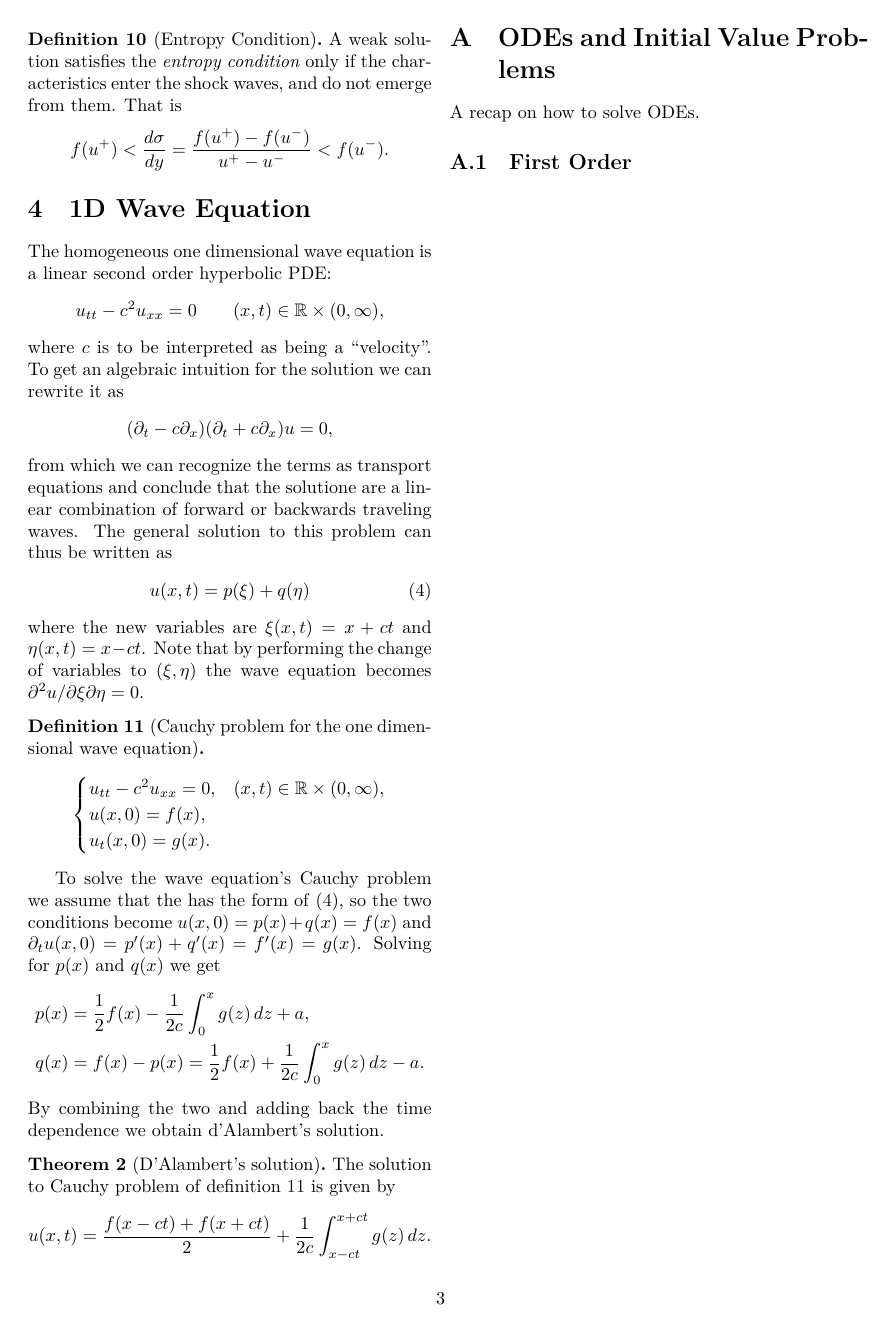
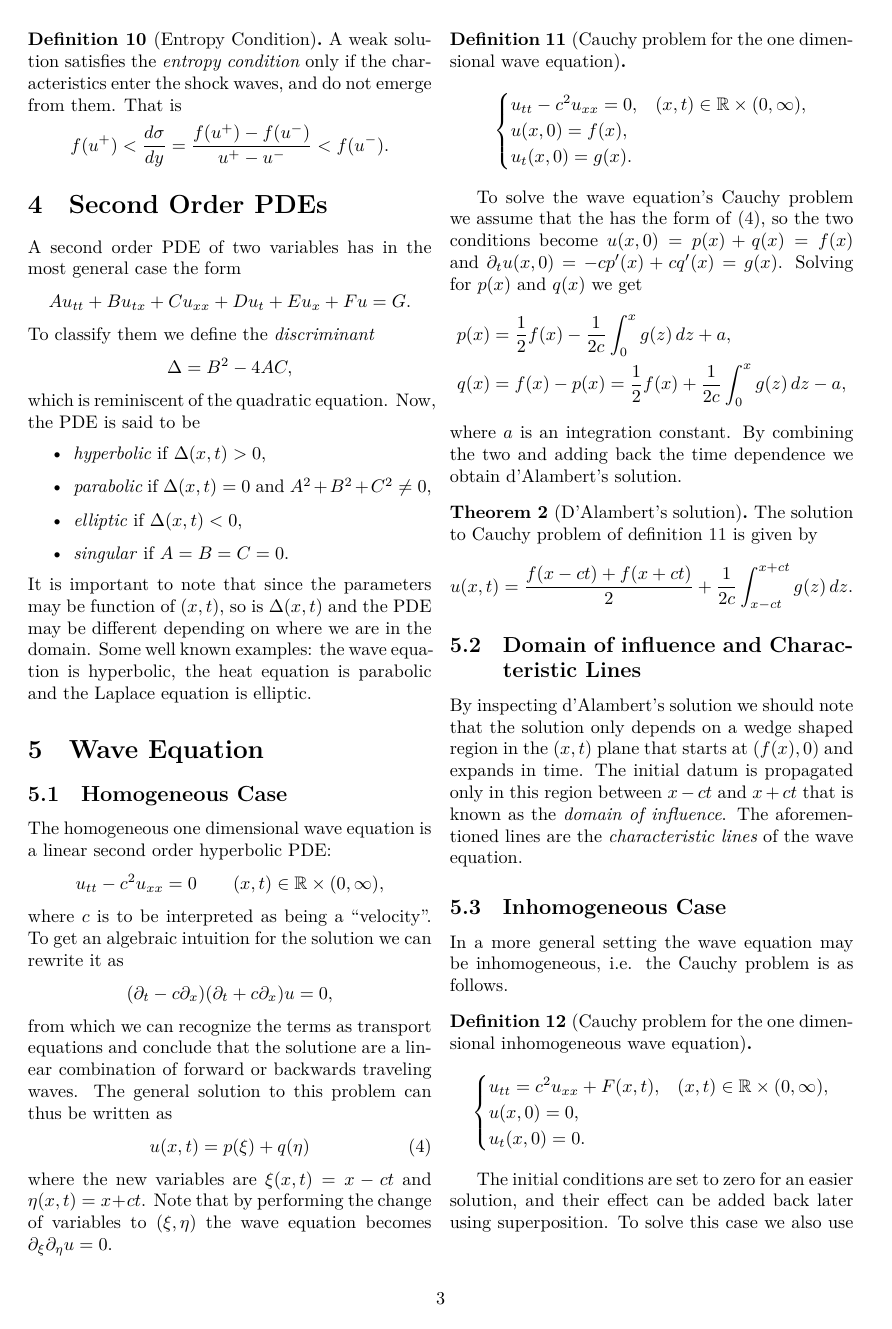
Before and after one commit to NaoPross/Analysis3, a LaTeX document (Analysis3.tex, which reads parts/secondorder.tex, parts/wave.tex): page 4 of 4 before the commit and page 4 of 5 after it. Compiled offline with XeLaTeX.

Commit message:
Classification of 2. order PDEs and inhomogeneous wave equation

```diff
--- a/Analysis3.tex
+++ b/Analysis3.tex
@@ -32,7 +32,7 @@
 \semester{Fall 2022}
 
 \authoremail{npross@student.ethz.ch}
-\author{\textsl{Naoki Pross} -- \texttt{\theauthoremail}}
+\author{\textsl{Naoki Sean Pross} -- \texttt{\theauthoremail}}
 
 % did someone help you with this work?
 \contributors{
--- /dev/null
+++ b/parts/secondorder.tex
@@ -0,0 +1,22 @@
+% vim: ts=2 sw=2 et tw=78 spell:
+\section{Second Order PDEs}
+
+A second order PDE of two variables has in the most general case the form
+\[
+  Au_{tt} + Bu_{tx} + Cu_{xx} + Du_{t} + Eu_x + Fu = G.
+\]
+To classify them we define the \emph{discriminant}
+\[
+  \Delta = B^2 - 4AC,
+\]
+which is reminiscent of the quadratic equation. Now, the PDE is said to be
+\begin{itemize}
+  \item \emph{hyperbolic} if $\Delta(x,t) > 0$,
+  \item \emph{parabolic} if $\Delta(x,t) = 0$ and $A^2 + B^2 + C^2 \neq 0$,
+  \item \emph{elliptic} if $\Delta(x,t) < 0$,
+  \item \emph{singular} if $A = B = C = 0$.
+\end{itemize}
+It is important to note that since the parameters may be function of $(x,t)$,
+so is $\Delta(x,t)$ and the PDE may be different depending on where we are in
+the domain. Some well known examples: the wave equation is hyperbolic, the
+heat equation is parabolic and the Laplace equation is elliptic.
--- a/parts/wave.tex
+++ b/parts/wave.tex
@@ -1,6 +1,8 @@
-% vim: ts=2 sw=2 et tw=78:
+% vim: ts=2 sw=2 et tw=78 spell:
 
-\section{1D Wave Equation}
+\section{Wave Equation}
+
+\subsection{Homogeneous Case}
 
 The homogeneous one dimensional wave equation is a linear second order
 hyperbolic PDE:
@@ -19,9 +21,9 @@ waves. The general solution to this problem can thus be written as
 \begin{equation} \label{eqn:wave:solution}
   u(x,t) = p(\xi) + q(\eta)
 \end{equation}
-where the new variables are $\xi(x,t) = x + ct$ and $\eta(x,t) = x - ct$.
+where the new variables are $\xi(x,t) = x - ct$ and $\eta(x,t) = x + ct$.
 Note that by performing the change of variables to $(\xi,\eta)$ the wave
-equation becomes $\partial^2 u /\partial\xi\partial\eta = 0$.
+equation becomes $\partial_\xi \partial_\eta u = 0$.
 
 \begin{defn}[Cauchy problem for the one dimensional wave equation]
   \label{def:wave:cauchy}
@@ -36,14 +38,14 @@ equation becomes $\partial^2 u /\partial\xi\partial\eta = 0$.
 
 To solve the wave equation's Cauchy problem we assume that the has the form of
 \eqref{eqn:wave:solution}, so the two conditions become $u(x,0) = p(x) + q(x)
-= f(x)$ and $\partial_t u(x,0) = p'(x) + q'(x) = f'(x) = g(x)$. Solving for
+= f(x)$ and $\partial_t u(x,0) = -c p'(x) + c q'(x) = g(x)$. Solving for
 $p(x)$ and $q(x)$ we get
 \begin{align*}
   p(x) &= \frac{1}{2}f(x) - \frac{1}{2c}\int_0^x g(z) \, dz + a, \\
-  q(x) &= f(x) - p(x) = \frac{1}{2}f(x) + \frac{1}{2c} \int_0^x g(z) \, dz -a.
+  q(x) &= f(x) - p(x) = \frac{1}{2}f(x) + \frac{1}{2c} \int_0^x g(z) \, dz -a,
 \end{align*}
-By combining the two and adding back the time dependence we obtain
-d'Alambert's solution.
+where $a$ is an integration constant. By combining the two and adding back the
+time dependence we obtain d'Alambert's solution.
 \begin{thm}[D'Alambert's solution]
   The solution to Cauchy problem of definition \ref{def:wave:cauchy} is given
   by
@@ -52,3 +54,33 @@ d'Alambert's solution.
       + \frac{1}{2c} \int_{x-ct}^{x+ct} g(z) \,dz.
   \]
 \end{thm}
+
+\subsection{Domain of influence and Characteristic Lines}
+
+By inspecting d'Alambert's solution we should note that the solution only
+depends on a wedge shaped region in the $(x,t)$ plane that starts at
+$(f(x),0)$ and expands in time. The initial datum is propagated only in this
+region between $x-ct$ and $x+ct$ that is known as the \emph{domain of
+influence}. The aforementioned lines are the \emph{characteristic lines} of
+the wave equation.
+
+\subsection{Inhomogeneous Case}
+
+In a more general setting the wave equation may be inhomogeneous, i.e. the
+Cauchy problem is as follows.
+
+\begin{defn}[Cauchy problem for the one dimensional inhomogeneous wave equation]
+  \label{def:wave:inhom-cauchy}
+  \[
+    \begin{cases}
+      u_{tt} =  c^2 u_{xx} + F(x,t),
+        & (x, t) \in\mathbb{R} \times (0, \infty), \\
+      u(x,0) = 0, \\
+      u_t(x,0) = 0.
+    \end{cases}
+  \]
+\end{defn}
+
+The initial conditions are set to zero for an easier solution, and their
+effect can be added back later using superposition. To solve this case we also
+use the change of coordinates to $(\xi,\eta) = (x-ct, x+tc)$. By the chain
```
Also changed, not shown: Analysis3.tex (3 more changed lines), parts/wave.tex (25 more changed lines).
